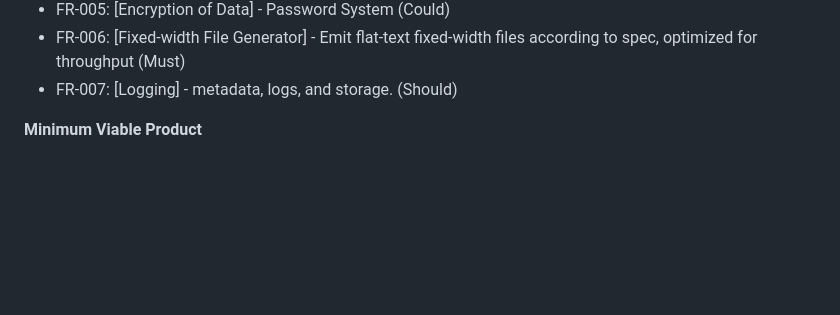
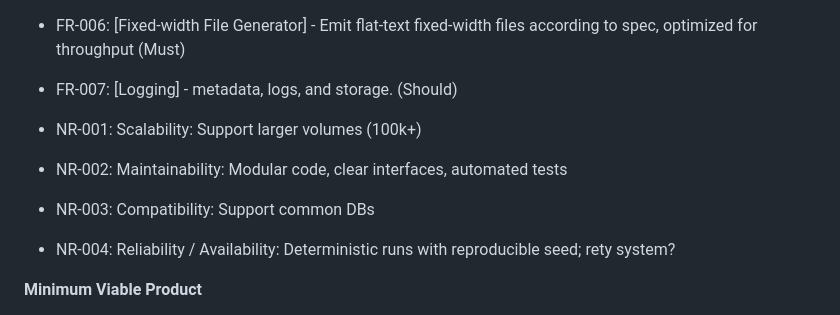
Before and after one commit to HealthAssessmentORG/SPSCC_CS490_SeniorProject_HealthAssessment, a Markdown page: Milestone_1.markdown, the part around the change. GitHub-like rendering; blank space fills up the shorter version.

Commit message:
Add non-functional requirements to Milestone_1
Added non-functional requirements for scalability, maintainability, compatibility, and reliability.

```diff
--- a/Milestone_1.markdown
+++ b/Milestone_1.markdown
@@ -20,6 +20,11 @@
 * FR-005: [Encryption of Data] - Password System (Could)
 * FR-006: [Fixed-width File Generator] - Emit flat-text fixed-width files according to spec, optimized for throughput (Must)
 * FR-007: [Logging] - metadata, logs, and storage. (Should)
+
+* NR-001: Scalability: Support larger volumes (100k+)
+* NR-002: Maintainability: Modular code, clear interfaces, automated tests
+* NR-003: Compatibility: Support common DBs
+* NR-004: Reliability / Availability: Deterministic runs with reproducible seed; rety system?
 
 **Minimum Viable Product**
 * Database that stores Pre-DHA information
```
